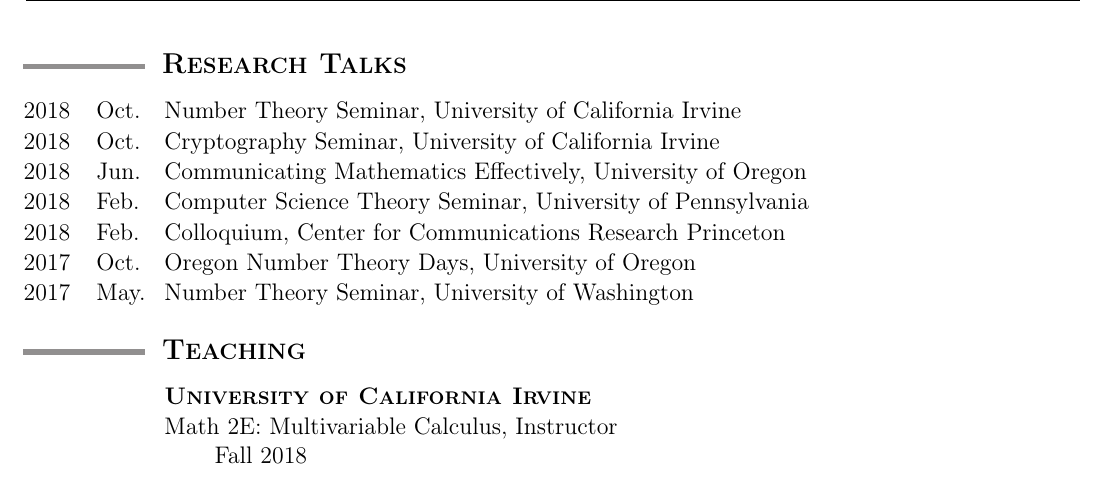
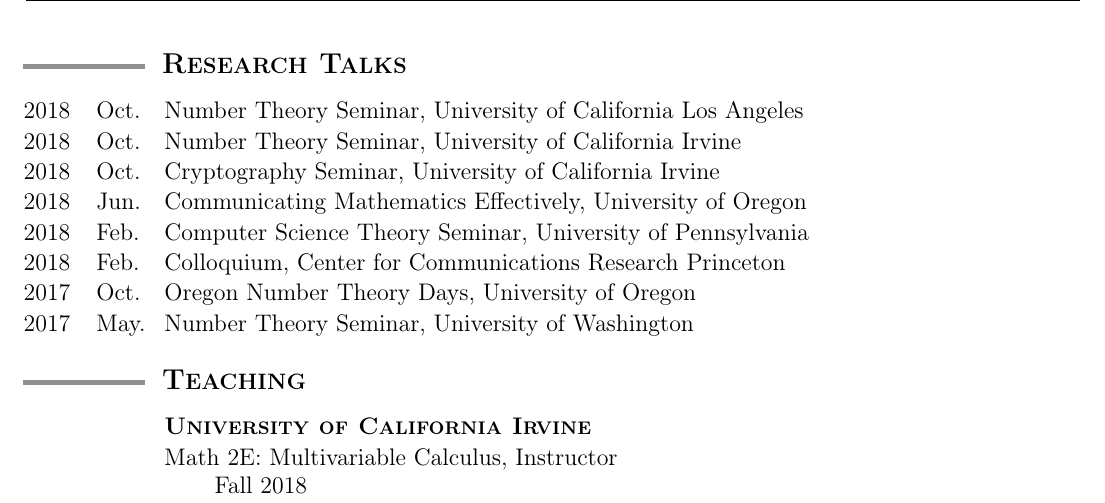
Before and after one commit to tscholl2/mathweb, a LaTeX CV (cv/cv.tex): part of page 2 of 3, cut so that both start at the same text. Compiled offline with pdfLaTeX.

Commit message:
talked at UCLA

```diff
--- a/cv/cv.tex
+++ b/cv/cv.tex
@@ -239,6 +239,11 @@
 	%%%%%%%%%%%%%%%%%%%%%%%%%%%%%%%%%%%%%%%%%%%%%%%%%%%%%%%%%%%%
 
 	\begin{date_section}
+
+		\yearmo{2018}{Oct.} % Oct 19 2018
+		Number Theory Seminar,
+		University of California Los Angeles
+%		Isolated Elliptic Curves in Cryptography
 
 		\yearmo{2018}{Oct.} % Oct 11 2018
 		Number Theory Seminar,
```
Also changed, not shown: cv/cv.pdf.
